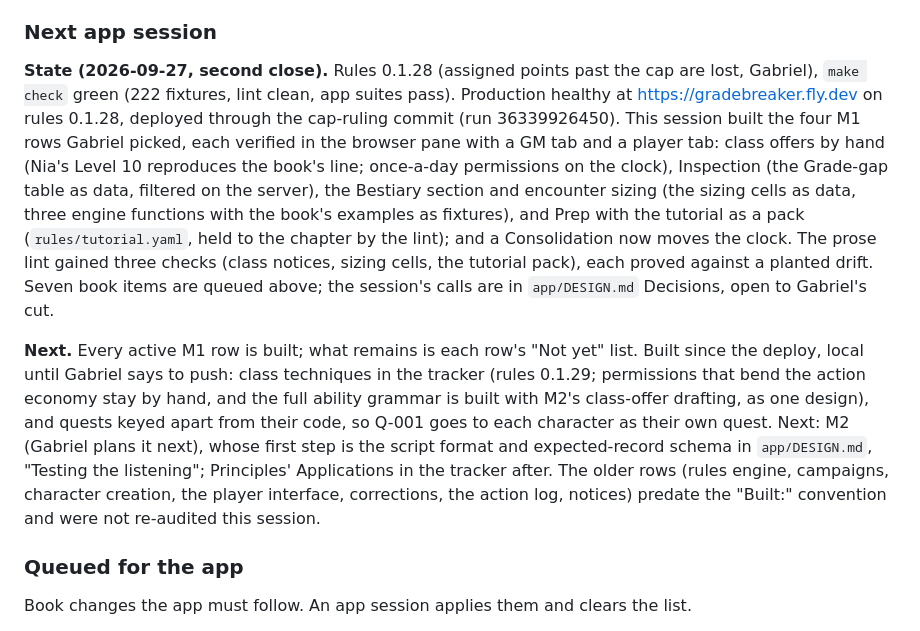
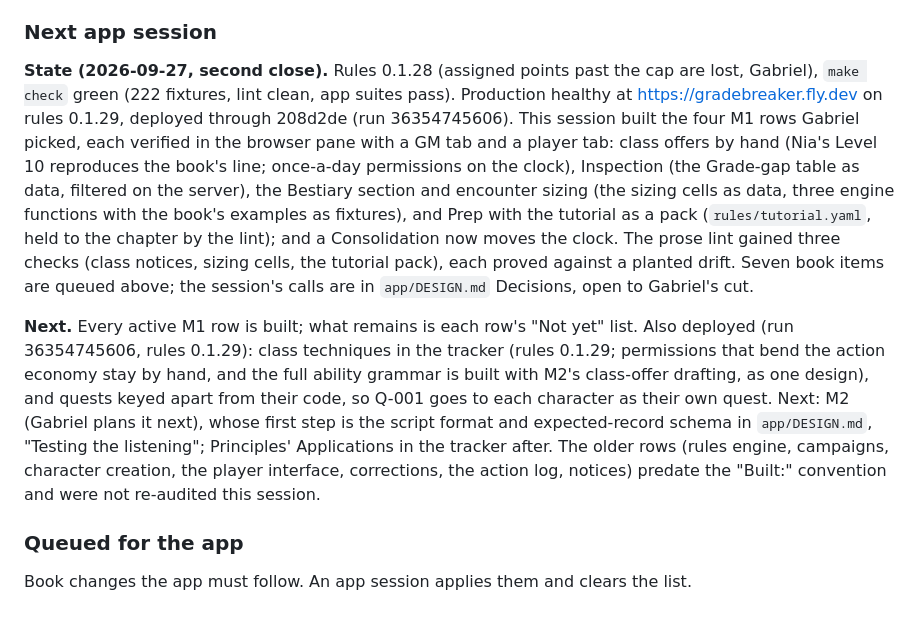
Before and after one commit to gabrielxz/litrpgrpg, a Markdown page: 99-to-do.md, the part around the change. Rendered like a GitHub page.

Commit message:
App handoff: 0.1.29 deployed
Co-Authored-By: Claude Opus 5.5 <noreply@anthropic.com>

```diff
--- a/99-to-do.md
+++ b/99-to-do.md
@@ -119,9 +119,9 @@ Edits an app session forces, each with Gabriel's ruling or Claude's recommendati
 
 ### Next app session
 
-**State (2026-09-27, second close).** Rules 0.1.28 (assigned points past the cap are lost, Gabriel), `make check` green (222 fixtures, lint clean, app suites pass). Production healthy at https://gradebreaker.fly.dev on rules 0.1.28, deployed through the cap-ruling commit (run 36339926450). This session built the four M1 rows Gabriel picked, each verified in the browser pane with a GM tab and a player tab: class offers by hand (Nia's Level 10 reproduces the book's line; once-a-day permissions on the clock), Inspection (the Grade-gap table as data, filtered on the server), the Bestiary section and encounter sizing (the sizing cells as data, three engine functions with the book's examples as fixtures), and Prep with the tutorial as a pack (`rules/tutorial.yaml`, held to the chapter by the lint); and a Consolidation now moves the clock. The prose lint gained three checks (class notices, sizing cells, the tutorial pack), each proved against a planted drift. Seven book items are queued above; the session's calls are in `app/DESIGN.md` Decisions, open to Gabriel's cut.
+**State (2026-09-27, second close).** Rules 0.1.28 (assigned points past the cap are lost, Gabriel), `make check` green (222 fixtures, lint clean, app suites pass). Production healthy at https://gradebreaker.fly.dev on rules 0.1.29, deployed through 208d2de (run 36354745606). This session built the four M1 rows Gabriel picked, each verified in the browser pane with a GM tab and a player tab: class offers by hand (Nia's Level 10 reproduces the book's line; once-a-day permissions on the clock), Inspection (the Grade-gap table as data, filtered on the server), the Bestiary section and encounter sizing (the sizing cells as data, three engine functions with the book's examples as fixtures), and Prep with the tutorial as a pack (`rules/tutorial.yaml`, held to the chapter by the lint); and a Consolidation now moves the clock. The prose lint gained three checks (class notices, sizing cells, the tutorial pack), each proved against a planted drift. Seven book items are queued above; the session's calls are in `app/DESIGN.md` Decisions, open to Gabriel's cut.
 
-**Next.** Every active M1 row is built; what remains is each row's "Not yet" list. Built since the deploy, local until Gabriel says to push: class techniques in the tracker (rules 0.1.29; permissions that bend the action economy stay by hand, and the full ability grammar is built with M2's class-offer drafting, as one design), and quests keyed apart from their code, so Q-001 goes to each character as their own quest. Next: M2 (Gabriel plans it next), whose first step is the script format and expected-record schema in `app/DESIGN.md`, "Testing the listening"; Principles' Applications in the tracker after. The older rows (rules engine, campaigns, character creation, the player interface, corrections, the action log, notices) predate the "Built:" convention and were not re-audited this session.
+**Next.** Every active M1 row is built; what remains is each row's "Not yet" list. Also deployed (run 36354745606, rules 0.1.29): class techniques in the tracker (rules 0.1.29; permissions that bend the action economy stay by hand, and the full ability grammar is built with M2's class-offer drafting, as one design), and quests keyed apart from their code, so Q-001 goes to each character as their own quest. Next: M2 (Gabriel plans it next), whose first step is the script format and expected-record schema in `app/DESIGN.md`, "Testing the listening"; Principles' Applications in the tracker after. The older rows (rules engine, campaigns, character creation, the player interface, corrections, the action log, notices) predate the "Built:" convention and were not re-audited this session.
 
 ### Queued for the app
 
```
